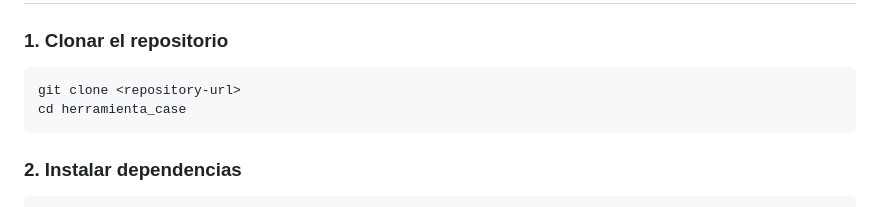
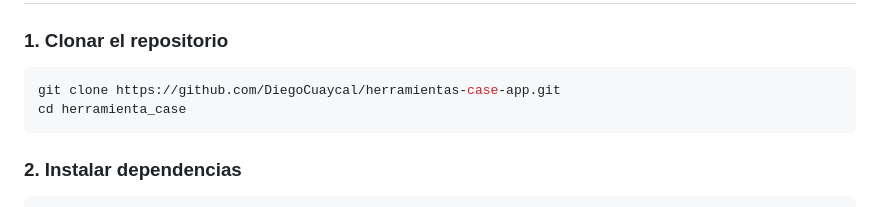
Before and after one commit to DiegoCuaycal/DataGest, a Markdown page: README.md, the part around the change. GitHub-like rendering.

````diff
--- a/README.md
+++ b/README.md
@@ -37,7 +37,7 @@ lib/
 ### 1. Clonar el repositorio
 
 ```bash
-git clone <repository-url>
+git clone https://github.com/DiegoCuaycal/herramientas-case-app.git
 cd herramienta_case
 ```
 
````
